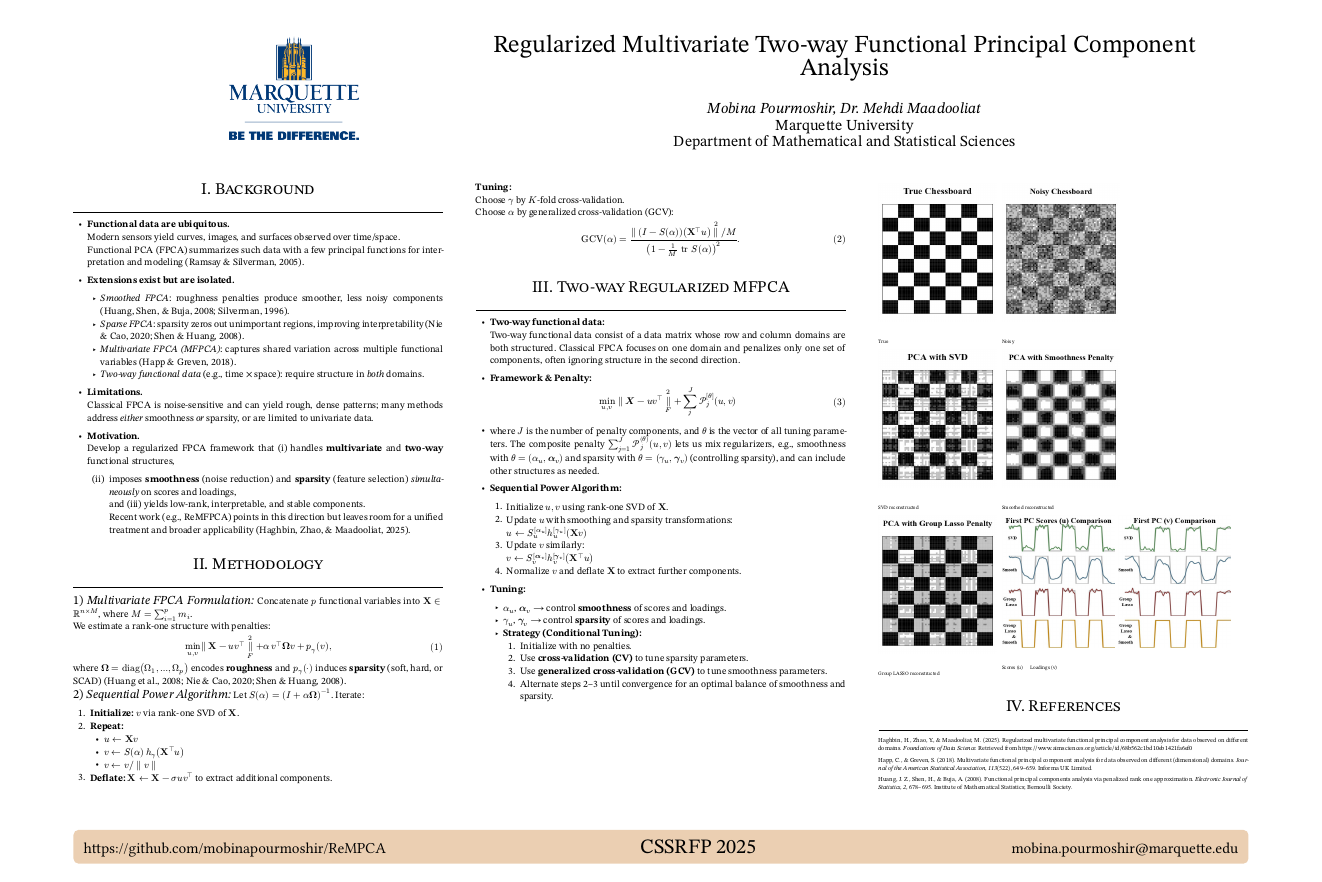
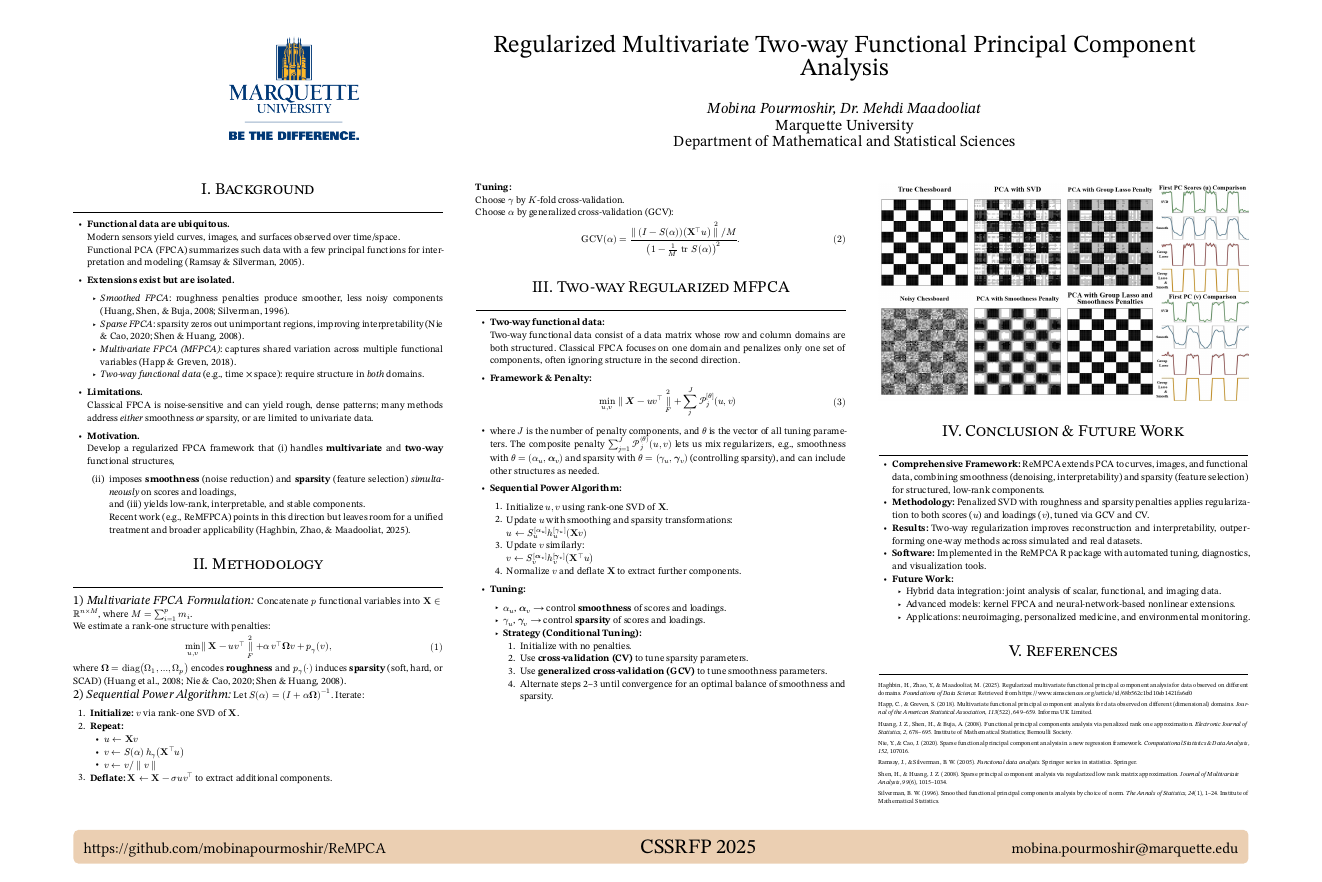
Before and after one commit to mobinapourmoshir/Regularized-Two-way-MFPCA, a Quarto document (Poster/Two-way MPCA.qmd): page 1 of 2 before the commit and the whole page after it. The pictures show the output file Poster/Two-way MPCA.pdf that the author committed with the source.

Commit message:
Future work

````diff
--- a/Poster/Two-way MPCA.qmd
+++ b/Poster/Two-way MPCA.qmd
@@ -112,5 +112,3 @@ $$
 
 ```{=typst}
 #grid(
-  columns: 2,
-  gutter: 12pt,
@@ -126,12 +124,0 @@ $$
-  // Row 3
-  block(image("images/Lasso_reconstructed.jpg", width: 3.2in) + text(10pt, "\nGroup LASSO reconstructed")),
-
-  // U & V side-by-side in the right-bottom cell (nested grid)
-  block(
-    grid(
-      columns: 2,
-      gutter: 8pt,
-      image("images/u1plots.jpg", width: 3.05in),
-      image("images/v1plots.jpg", width: 3.05in),
-    )
-    + text(10pt, "\nScores (u)      Loadings (v)")
@@ -140,6 +130,15 @@ $$
 ```
 
 
+# Conclusion & Future Work
+- **Comprehensive Framework:** ReMPCA extends PCA to curves, images, and functional data, combining smoothness (denoising, interpretability) and sparsity (feature selection) for structured, low-rank components.
+- **Methodology:** Penalized SVD with roughness and sparsity penalties applies regularization to both scores ($u$) and loadings ($v$), tuned via GCV and CV.
+- **Results:** Two-way regularization improves reconstruction and interpretability, outperforming one-way methods across simulated and real datasets.
+- **Software:** Implemented in the ReMPCA R package with automated tuning, diagnostics, and visualization tools.
+- **Future Work:**
+  - Hybrid data integration: joint analysis of scalar, functional, and imaging data.
+  - Advanced models: kernel FPCA and neural-network-based nonlinear extensions.
+  - Applications: neuroimaging, personalized medicine, and environmental monitoring.
 
 # References
 ```{=typst}
````
Also changed, not shown: Poster/Two-way MPCA.pdf, Poster/Two-way MPCA.qmd (16 more changed lines).
